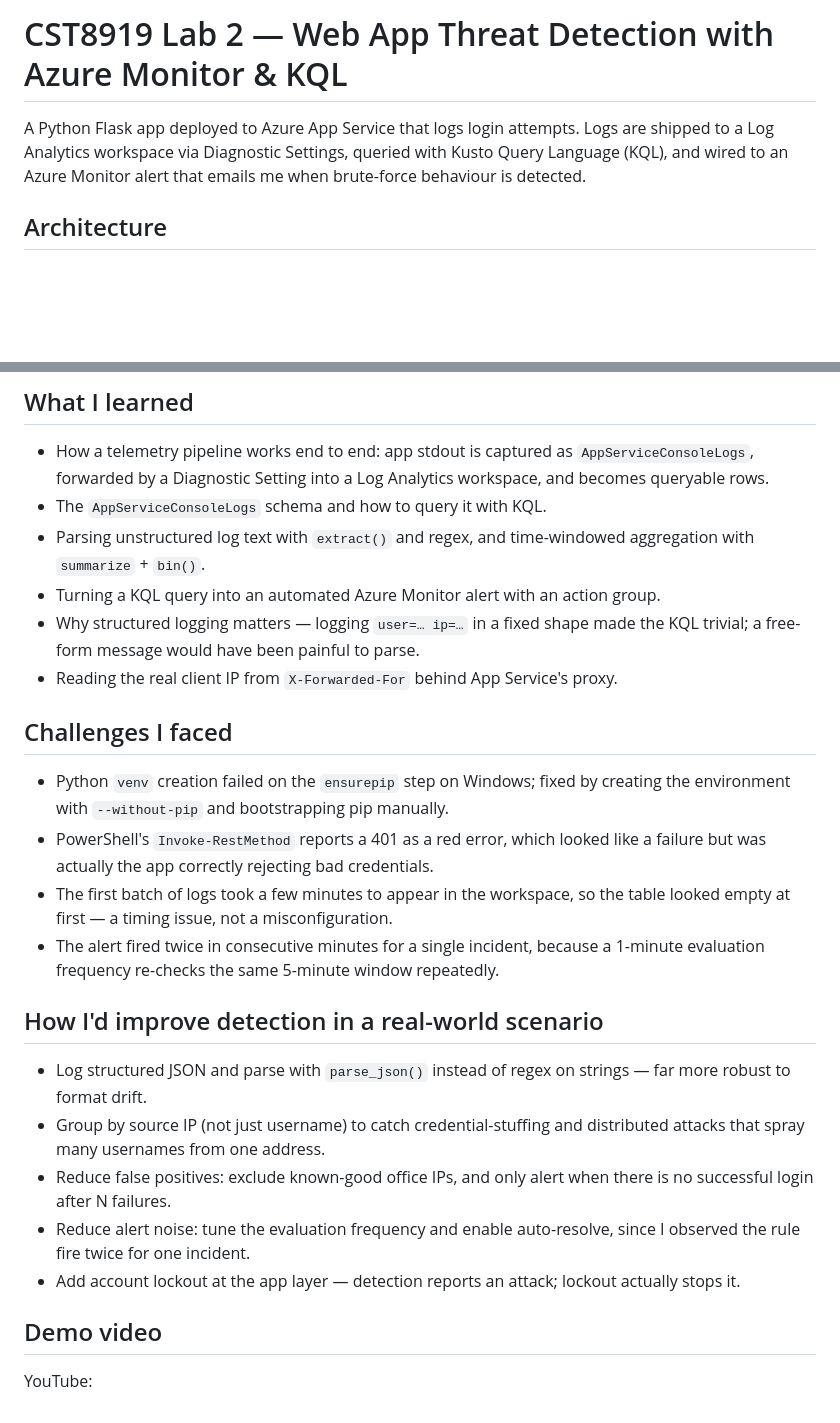
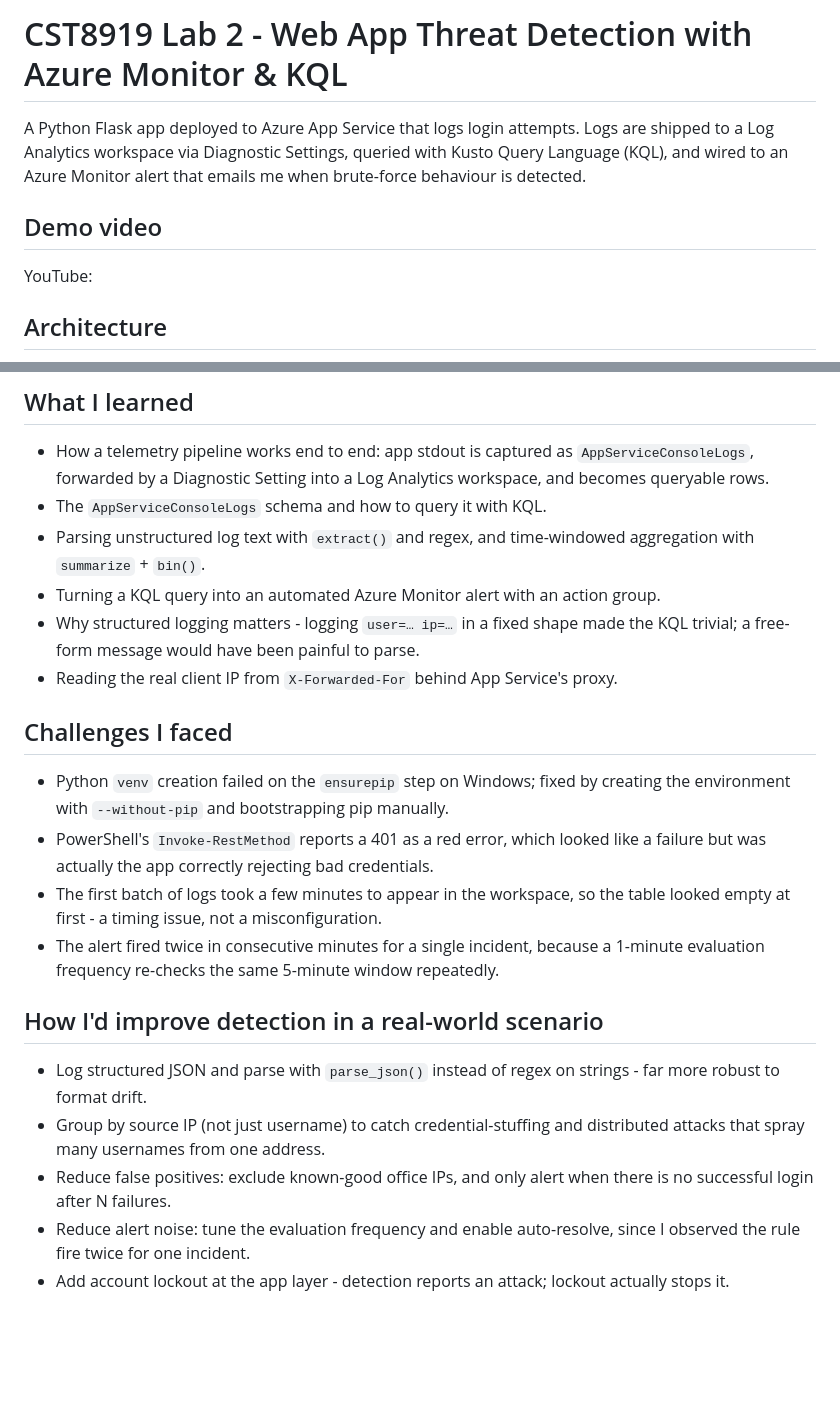
Before and after one commit to Divyang2599/CST8919--DevOps-Security-and-Compliance, a Markdown page: Lab 2/README.md, 2 parts joined by grey strips. Rendered like a GitHub page; blank space fills up the shorter version.

Commit message:
Revise README for Lab 2 with enhancements and fixes
Updated README with additional sections and improved clarity.

```diff
--- a/Lab 2/README.md
+++ b/Lab 2/README.md
@@ -1,9 +1,13 @@
-# CST8919 Lab 2 — Web App Threat Detection with Azure Monitor & KQL
+# CST8919 Lab 2 - Web App Threat Detection with Azure Monitor & KQL
 
 A Python Flask app deployed to Azure App Service that logs login attempts.
 Logs are shipped to a Log Analytics workspace via Diagnostic Settings, queried
 with Kusto Query Language (KQL), and wired to an Azure Monitor alert that emails
 me when brute-force behaviour is detected.
 
+## Demo video
+
+YouTube: <link here>
+
 ## Architecture
 
@@ -90,7 +130,7 @@ ordinary users mistyping their passwords.
 - Parsing unstructured log text with `extract()` and regex, and time-windowed
   aggregation with `summarize` + `bin()`.
 - Turning a KQL query into an automated Azure Monitor alert with an action group.
-- Why structured logging matters — logging `user=… ip=…` in a fixed shape made
+- Why structured logging matters - logging `user=… ip=…` in a fixed shape made
   the KQL trivial; a free-form message would have been painful to parse.
 - Reading the real client IP from `X-Forwarded-For` behind App Service's proxy.
 
@@ -101,13 +141,13 @@ ordinary users mistyping their passwords.
 - PowerShell's `Invoke-RestMethod` reports a 401 as a red error, which looked
   like a failure but was actually the app correctly rejecting bad credentials.
 - The first batch of logs took a few minutes to appear in the workspace, so the
-  table looked empty at first — a timing issue, not a misconfiguration.
+  table looked empty at first - a timing issue, not a misconfiguration.
 - The alert fired twice in consecutive minutes for a single incident, because a
   1-minute evaluation frequency re-checks the same 5-minute window repeatedly.
 
 ## How I'd improve detection in a real-world scenario
 
-- Log structured JSON and parse with `parse_json()` instead of regex on strings —
+- Log structured JSON and parse with `parse_json()` instead of regex on strings -
   far more robust to format drift.
 - Group by source IP (not just username) to catch credential-stuffing and
   distributed attacks that spray many usernames from one address.
@@ -115,9 +155,5 @@ ordinary users mistyping their passwords.
   is no successful login after N failures.
 - Reduce alert noise: tune the evaluation frequency and enable auto-resolve, since
   I observed the rule fire twice for one incident.
-- Add account lockout at the app layer — detection reports an attack; lockout
+- Add account lockout at the app layer - detection reports an attack; lockout
   actually stops it.
-
-## Demo video
-
-YouTube: <link here>
```
Also changed, not shown: other parts of Lab 2/README.md (+43 -7 lines).
